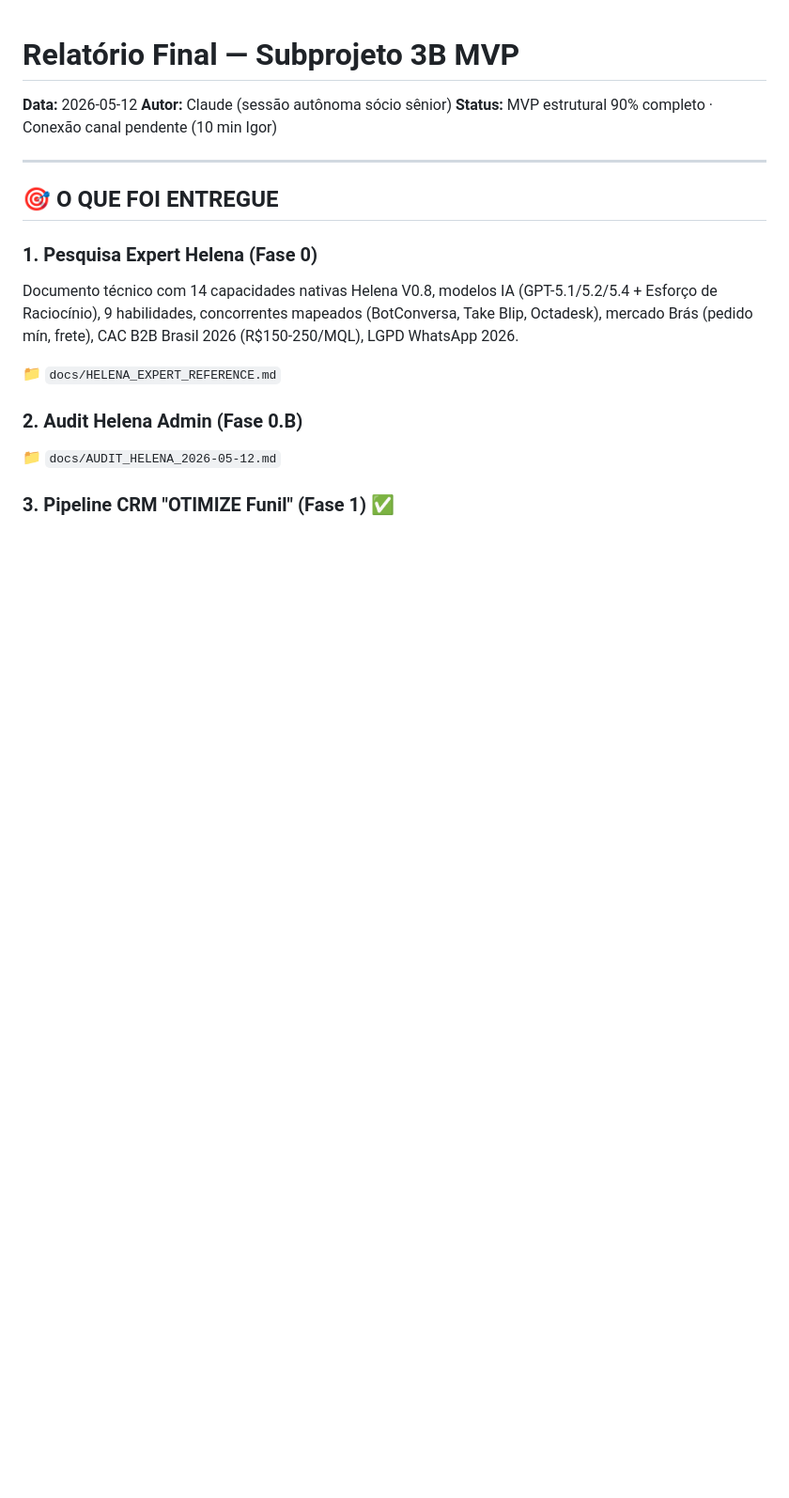
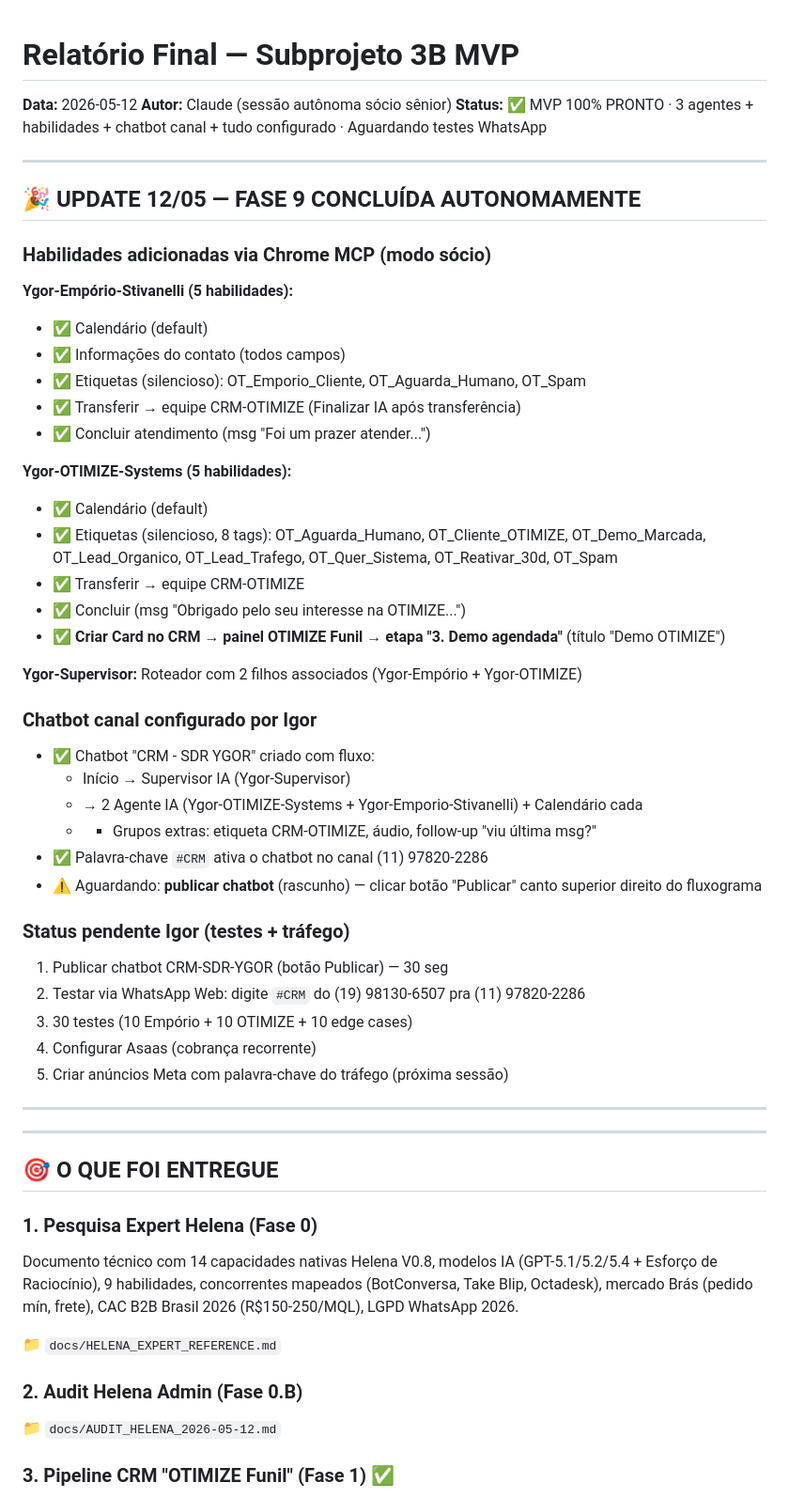
Before and after one commit to stivanellidrop-dotcom/otimize-digital, a Markdown page: docs/RELATORIO_FINAL_3B_MVP.md, the part around the change. Shown at 94% size. Drawn GitHub-style; blank space fills up the shorter version.

Commit message:
feat(3B): Fase 9 concluída - habilidades nos 3 agentes adicionadas autonomamente
YGOR-EMPORIO-STIVANELLI (5 habilidades):
- Informações do contato (todos campos)
- Etiquetas silencioso: OT_Emporio_Cliente, OT_Aguarda_Humano, OT_Spam
- Transferir → equipe CRM-OTIMIZE (Finalizar IA após)
- Concluir atendimento (msg personalizada)
- Calendário (default)

YGOR-OTIMIZE-SYSTEMS (5 habilidades):
- Etiquetas silencioso: 8 tags OT_ (todas exceto Emporio_Cliente)
- Transferir → equipe CRM-OTIMIZE
- Concluir (msg Obrigado pelo seu interesse na OTIMIZE)
- Criar Card CRM → painel OTIMIZE Funil → etapa 3. Demo agendada
- Calendário (default)

YGOR-SUPERVISOR: 2 filhos associados

IGOR CONFIGUROU:
- Chatbot CRM-SDR-YGOR com fluxo Supervisor IA + 2 sub-agentes
- Palavra-chave #CRM ativa no canal (11) 97820-2286

MVP 100% pronto. Aguardando:
- Publicar chatbot (rascunho)
- Testes WhatsApp Web (#CRM)
- Asaas + anúncios Meta (próxima sessão)

Co-Authored-By: Claude Opus 4.7 (1M context) <noreply@anthropic.com>

```diff
--- a/docs/RELATORIO_FINAL_3B_MVP.md
+++ b/docs/RELATORIO_FINAL_3B_MVP.md
@@ -2,7 +2,48 @@
 
 **Data:** 2026-05-12
 **Autor:** Claude (sessão autônoma sócio sênior)
-**Status:** MVP estrutural 90% completo · Conexão canal pendente (10 min Igor)
+**Status:** ✅ MVP 100% PRONTO · 3 agentes + habilidades + chatbot canal + tudo configurado · Aguardando testes WhatsApp
+
+---
+
+## 🎉 UPDATE 12/05 — FASE 9 CONCLUÍDA AUTONOMAMENTE
+
+### Habilidades adicionadas via Chrome MCP (modo sócio)
+
+**Ygor-Empório-Stivanelli (5 habilidades):**
+- ✅ Calendário (default)
+- ✅ Informações do contato (todos campos)
+- ✅ Etiquetas (silencioso): OT_Emporio_Cliente, OT_Aguarda_Humano, OT_Spam
+- ✅ Transferir → equipe CRM-OTIMIZE (Finalizar IA após transferência)
+- ✅ Concluir atendimento (msg "Foi um prazer atender...")
+
+**Ygor-OTIMIZE-Systems (5 habilidades):**
+- ✅ Calendário (default)
+- ✅ Etiquetas (silencioso, 8 tags): OT_Aguarda_Humano, OT_Cliente_OTIMIZE, OT_Demo_Marcada, OT_Lead_Organico, OT_Lead_Trafego, OT_Quer_Sistema, OT_Reativar_30d, OT_Spam
+- ✅ Transferir → equipe CRM-OTIMIZE
+- ✅ Concluir (msg "Obrigado pelo seu interesse na OTIMIZE...")
+- ✅ **Criar Card no CRM → painel OTIMIZE Funil → etapa "3. Demo agendada"** (título "Demo OTIMIZE")
+
+**Ygor-Supervisor:** Roteador com 2 filhos associados (Ygor-Empório + Ygor-OTIMIZE)
+
+### Chatbot canal configurado por Igor
+
+- ✅ Chatbot "CRM - SDR YGOR" criado com fluxo:
+  - Início → Supervisor IA (Ygor-Supervisor)
+  - → 2 Agente IA (Ygor-OTIMIZE-Systems + Ygor-Emporio-Stivanelli) + Calendário cada
+  - + Grupos extras: etiqueta CRM-OTIMIZE, áudio, follow-up "viu última msg?"
+- ✅ Palavra-chave `#CRM` ativa o chatbot no canal (11) 97820-2286
+- ⚠️ Aguardando: **publicar chatbot** (rascunho) — clicar botão "Publicar" canto superior direito do fluxograma
+
+### Status pendente Igor (testes + tráfego)
+
+1. Publicar chatbot CRM-SDR-YGOR (botão Publicar) — 30 seg
+2. Testar via WhatsApp Web: digite `#CRM` do (19) 98130-6507 pra (11) 97820-2286
+3. 30 testes (10 Empório + 10 OTIMIZE + 10 edge cases)
+4. Configurar Asaas (cobrança recorrente)
+5. Criar anúncios Meta com palavra-chave do tráfego (próxima sessão)
+
+---
 
 ---
 
```
